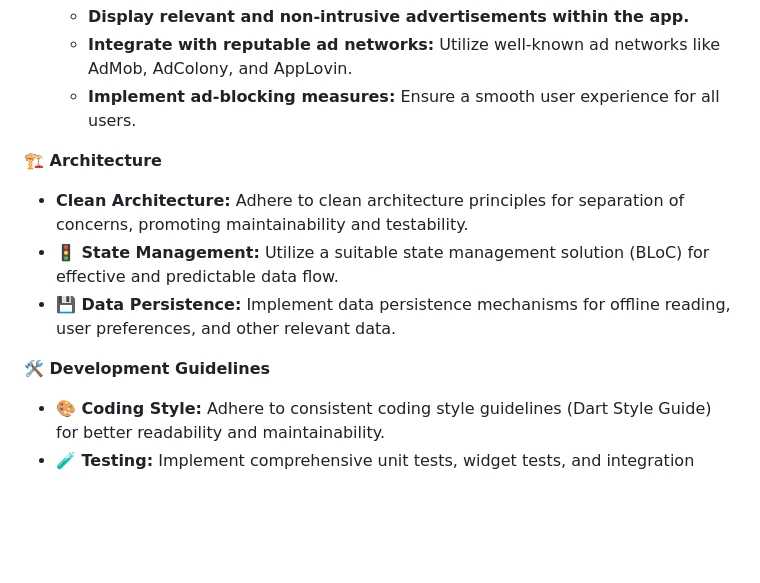
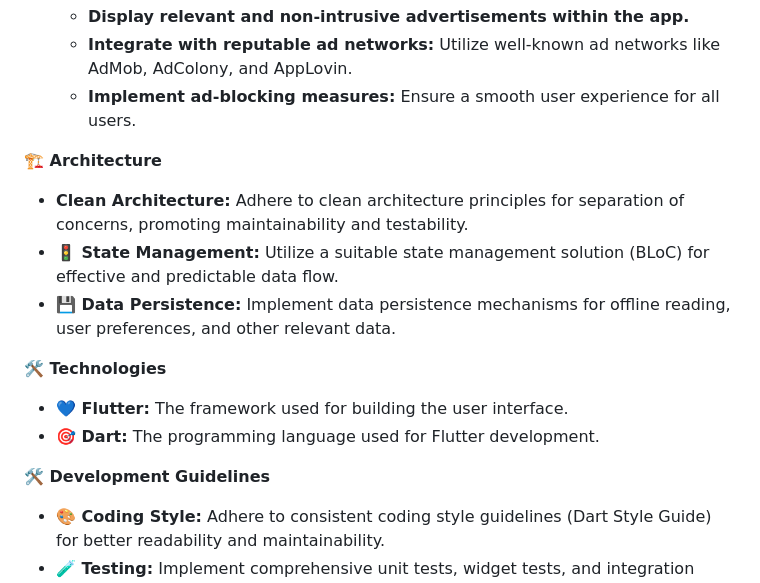
Before and after one commit to headlinehubtech/headlinehub, a Markdown page: README.md, the part around the change. Rendered like a GitHub page; blank space fills up the shorter version.

```diff
--- a/README.md
+++ b/README.md
@@ -62,15 +62,16 @@
     * **Integrate with reputable ad networks:** Utilize well-known ad networks like AdMob, AdColony, and AppLovin.
     * **Implement ad-blocking measures:** Ensure a smooth user experience for all users.
 
-
 **🏗️ Architecture**
-
 * **Clean Architecture:** Adhere to clean architecture principles for separation of concerns, promoting maintainability and testability.
 * **🚦 State Management:** Utilize a suitable state management solution (BLoC) for effective and predictable data flow.
 * **💾 Data Persistence:** Implement data persistence mechanisms for offline reading, user preferences, and other relevant data.
 
+**🛠️ Technologies**
+* **💙 Flutter:** The framework used for building the user interface.
+* **🎯 Dart:** The programming language used for Flutter development.
+
 **🛠️ Development Guidelines**
-
 * **🎨 Coding Style:** Adhere to consistent coding style guidelines (Dart Style Guide) for better readability and maintainability.
 * **🧪 Testing:** Implement comprehensive unit tests, widget tests, and integration tests to ensure code quality, stability, and prevent regressions.
 * **🤝 Code Reviews:** Conduct regular code reviews to ensure code quality, identify potential issues, and promote knowledge sharing among developers.
```
